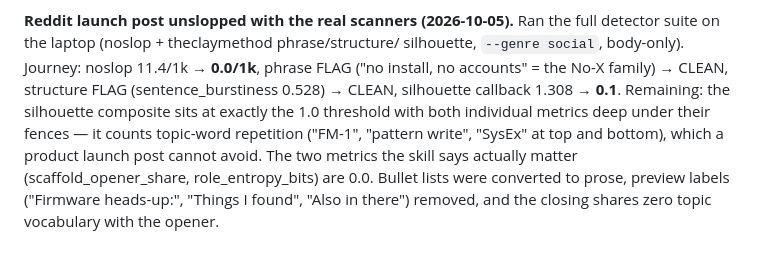
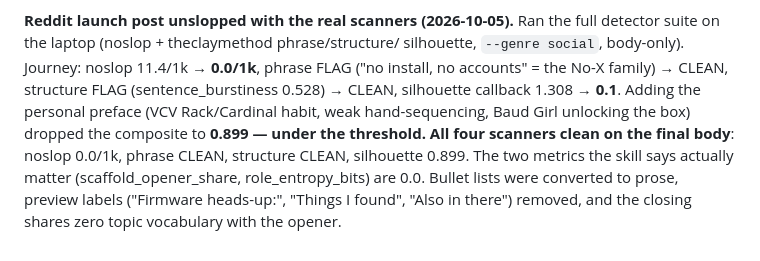
Before and after one commit to JasmineElm/fm1-pulses, a Markdown page: .pi/handoff.md, the part around the change. GitHub-like rendering.

```diff
--- a/.pi/handoff.md
+++ b/.pi/handoff.md
@@ -426,10 +426,10 @@ full detector suite on the laptop (noslop + theclaymethod phrase/structure/
 silhouette, `--genre social`, body-only). Journey: noslop 11.4/1k → **0.0/1k**,
 phrase FLAG ("no install, no accounts" = the No-X family) → CLEAN, structure
 FLAG (sentence_burstiness 0.528) → CLEAN, silhouette callback 1.308 → **0.1**.
-Remaining: the silhouette composite sits at exactly the 1.0 threshold with both
-individual metrics deep under their fences — it counts topic-word repetition
-("FM-1", "pattern write", "SysEx" at top and bottom), which a product launch
-post cannot avoid. The two metrics the skill says actually matter
+Adding the personal preface (VCV Rack/Cardinal habit, weak hand-sequencing,
+Baud Girl unlocking the box) dropped the composite to **0.899 — under the
+threshold. All four scanners clean on the final body**: noslop 0.0/1k, phrase
+CLEAN, structure CLEAN, silhouette 0.899. The two metrics the skill says actually matter
 (scaffold_opener_share, role_entropy_bits) are 0.0. Bullet lists were converted
 to prose, preview labels ("Firmware heads-up:", "Things I found", "Also in
 there") removed, and the closing shares zero topic vocabulary with the opener.
```
Also changed, not shown: REDDIT-LAUNCH.md (+6 -0 lines).
